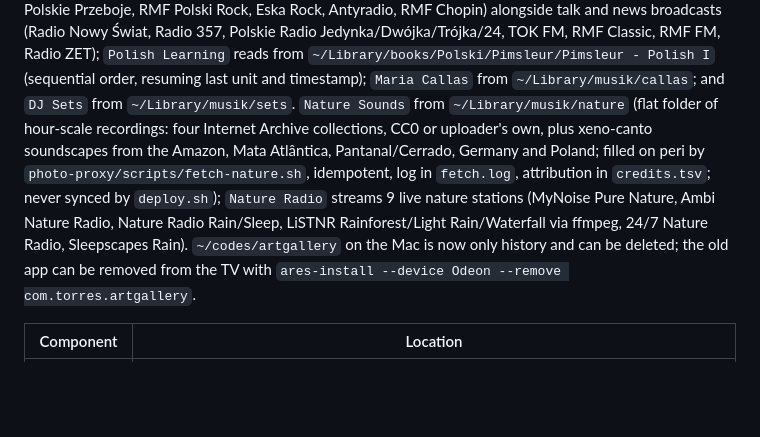
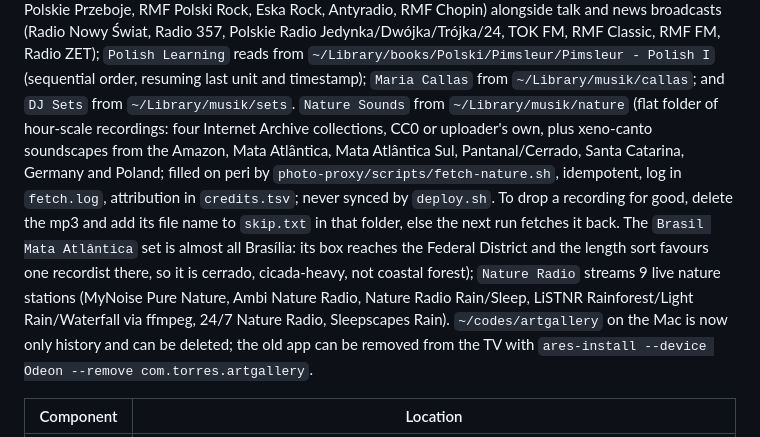
Before and after one commit to bernardotorres/immich-tv-kiosk, a Markdown page: deploy/PERI.md, the part around the change. Drawn GitHub-style; blank space fills up the shorter version.

```diff
--- a/deploy/PERI.md
+++ b/deploy/PERI.md
@@ -20,7 +20,7 @@ and ambient/classical tracks live next to the proxy on peri, `~/codes/photoskios
 synced by `deploy.sh`; `Polish Radio` streams 16 live Polish stations, featuring pure Polish music and rock channels (Eska2 100% Polish Hits, RMF Polskie Przeboje, RMF Polski Rock, Eska Rock, Antyradio, RMF Chopin) alongside talk and news broadcasts (Radio Nowy Świat, Radio 357, Polskie Radio Jedynka/Dwójka/Trójka/24, TOK FM, RMF Classic, RMF FM, Radio ZET); `Polish Learning`
 reads from `~/Library/books/Polski/Pimsleur/Pimsleur - Polish I` (sequential order, resuming last
 unit and timestamp); `Maria Callas` from `~/Library/musik/callas`; and `DJ Sets` from
-`~/Library/musik/sets`. `Nature Sounds` from `~/Library/musik/nature` (flat folder of hour-scale recordings: four Internet Archive collections, CC0 or uploader's own, plus xeno-canto soundscapes from the Amazon, Mata Atlântica, Pantanal/Cerrado, Germany and Poland; filled on peri by `photo-proxy/scripts/fetch-nature.sh`, idempotent, log in `fetch.log`, attribution in `credits.tsv`; never synced by `deploy.sh`); `Nature Radio` streams 9 live nature stations (MyNoise Pure Nature, Ambi Nature Radio, Nature Radio Rain/Sleep, LiSTNR Rainforest/Light Rain/Waterfall via ffmpeg, 24/7 Nature Radio, Sleepscapes Rain). `~/codes/artgallery` on the Mac is now only history and can be deleted; the
+`~/Library/musik/sets`. `Nature Sounds` from `~/Library/musik/nature` (flat folder of hour-scale recordings: four Internet Archive collections, CC0 or uploader's own, plus xeno-canto soundscapes from the Amazon, Mata Atlântica, Mata Atlântica Sul, Pantanal/Cerrado, Santa Catarina, Germany and Poland; filled on peri by `photo-proxy/scripts/fetch-nature.sh`, idempotent, log in `fetch.log`, attribution in `credits.tsv`; never synced by `deploy.sh`. To drop a recording for good, delete the mp3 and add its file name to `skip.txt` in that folder, else the next run fetches it back. The `Brasil Mata Atlântica` set is almost all Brasília: its box reaches the Federal District and the length sort favours one recordist there, so it is cerrado, cicada-heavy, not coastal forest); `Nature Radio` streams 9 live nature stations (MyNoise Pure Nature, Ambi Nature Radio, Nature Radio Rain/Sleep, LiSTNR Rainforest/Light Rain/Waterfall via ffmpeg, 24/7 Nature Radio, Sleepscapes Rain). `~/codes/artgallery` on the Mac is now only history and can be deleted; the
 old app can be removed from the TV with `ares-install --device Odeon --remove com.torres.artgallery`.
 
 | Component | Location |
```
Also changed, not shown: README.md (+1 -1 lines).
